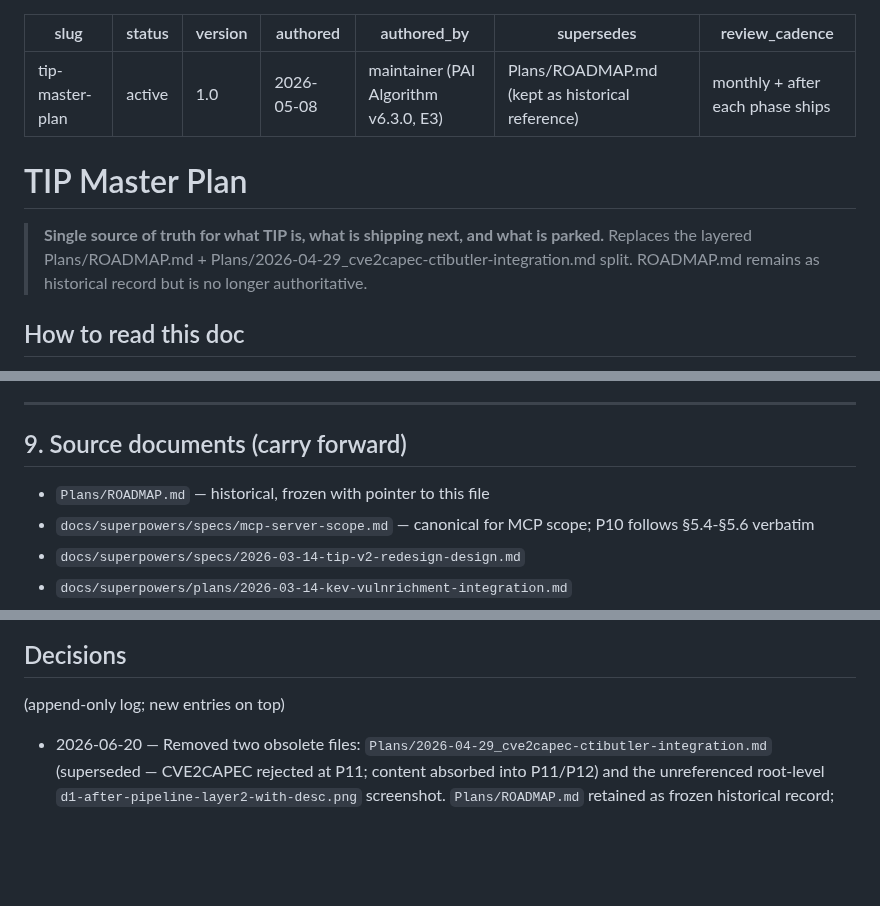
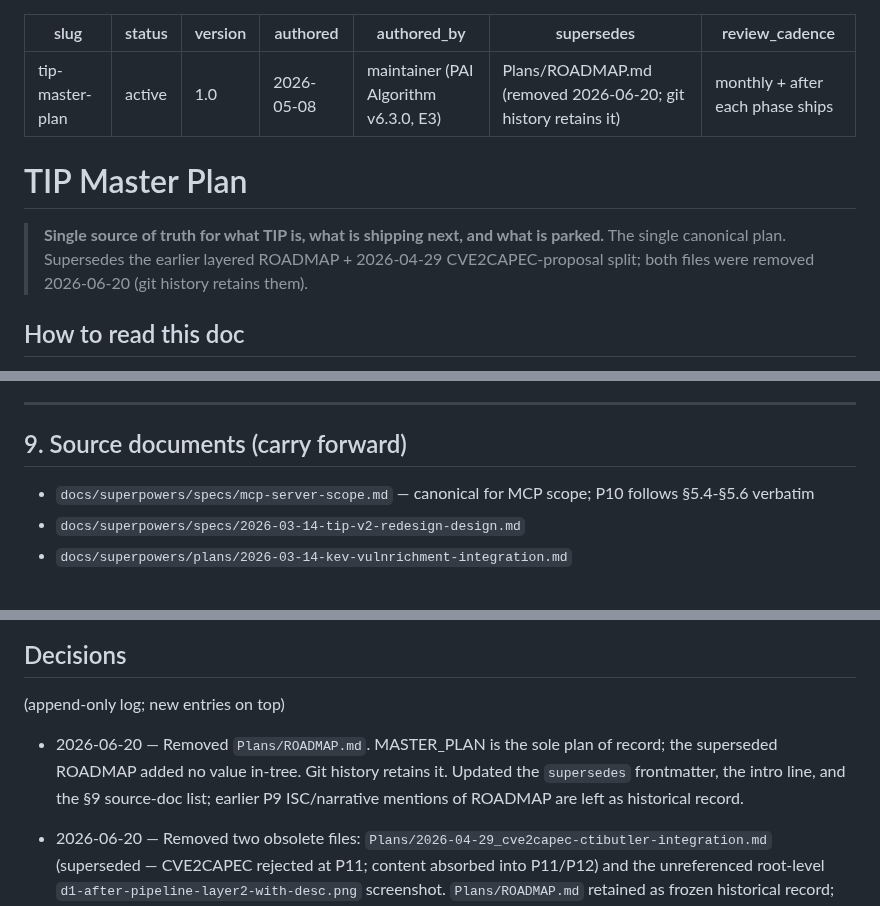
Before and after one commit to NullSpace-BitCradle/Threat_Intelligence_Pipeline, a Markdown page: Plans/MASTER_PLAN.md, 3 parts joined by grey strips. GitHub-like rendering; blank space fills up the shorter version.

```diff
--- a/Plans/MASTER_PLAN.md
+++ b/Plans/MASTER_PLAN.md
@@ -4,14 +4,14 @@ status: active
 version: 1.0
 authored: 2026-05-08
 authored_by: maintainer (PAI Algorithm v6.3.0, E3)
-supersedes: Plans/ROADMAP.md (kept as historical reference)
+supersedes: Plans/ROADMAP.md (removed 2026-06-20; git history retains it)
 review_cadence: monthly + after each phase ships
 ---
 
 # TIP Master Plan
 
 > **Single source of truth for what TIP is, what is shipping next, and what is parked.**
-> Replaces the layered Plans/ROADMAP.md + Plans/2026-04-29_cve2capec-ctibutler-integration.md split. ROADMAP.md remains as historical record but is no longer authoritative.
+> The single canonical plan. Supersedes the earlier layered ROADMAP + 2026-04-29 CVE2CAPEC-proposal split; both files were removed 2026-06-20 (git history retains them).
 
 ## How to read this doc
 
@@ -372,7 +372,6 @@ These shape phase priority. Carried forward verbatim from the 2026-04-24 ROADMAP
 
 ## 9. Source documents (carry forward)
 
-- `Plans/ROADMAP.md` — historical, frozen with pointer to this file
 - `docs/superpowers/specs/mcp-server-scope.md` — canonical for MCP scope; P10 follows §5.4-§5.6 verbatim
 - `docs/superpowers/specs/2026-03-14-tip-v2-redesign-design.md`
 - `docs/superpowers/plans/2026-03-14-kev-vulnrichment-integration.md`
@@ -391,6 +390,7 @@ These shape phase priority. Carried forward verbatim from the 2026-04-24 ROADMAP
 
 (append-only log; new entries on top)
 
+- 2026-06-20 — Removed `Plans/ROADMAP.md`. MASTER_PLAN is the sole plan of record; the superseded ROADMAP added no value in-tree. Git history retains it. Updated the `supersedes` frontmatter, the intro line, and the §9 source-doc list; earlier P9 ISC/narrative mentions of ROADMAP are left as historical record.
 - 2026-06-20 — Removed two obsolete files: `Plans/2026-04-29_cve2capec-ctibutler-integration.md` (superseded — CVE2CAPEC rejected at P11; content absorbed into P11/P12) and the unreferenced root-level `d1-after-pipeline-layer2-with-desc.png` screenshot. `Plans/ROADMAP.md` retained as frozen historical record; `CLAUDE.md` retained as active project rules. Git history preserves the removed files. Source-doc list (§9) updated.
 
 - 2026-06-20 — Deployed-state review (technical + usability, live-probed). Root finding: `entity_index_generator.py` is a lossy manual re-projection with a 3-place hand-maintained field allowlist; ingested intelligence (SSVC, full KEV, CVSS source/version, D3FEND semantics) is stripped before reaching the website OR MCP, and the MCP surface is strictly weaker than the website. Logged as I22–I28; I6 absorbed into I24.
```
Also changed, not shown: Plans/ROADMAP.md (deleted, +0 -273 lines).
